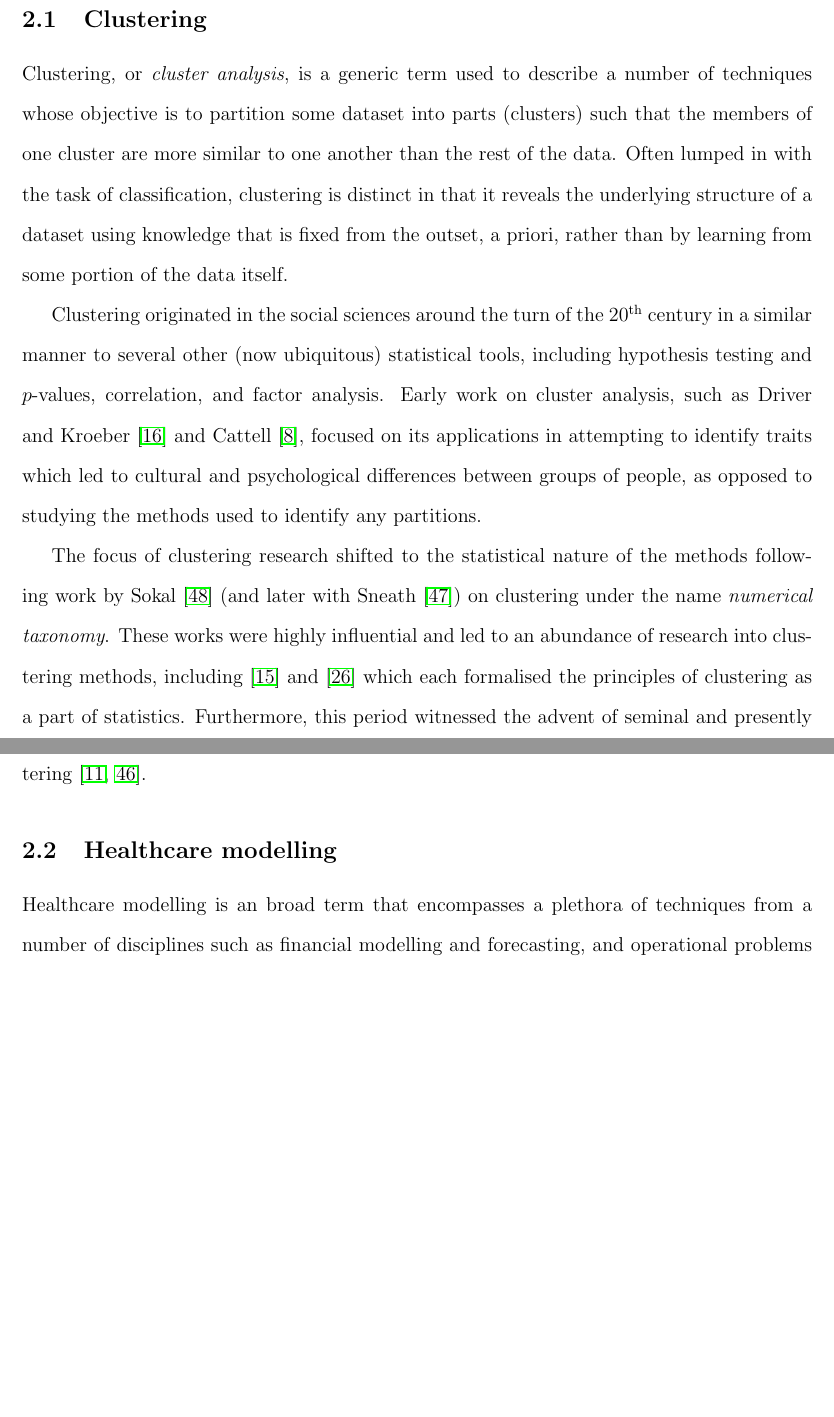
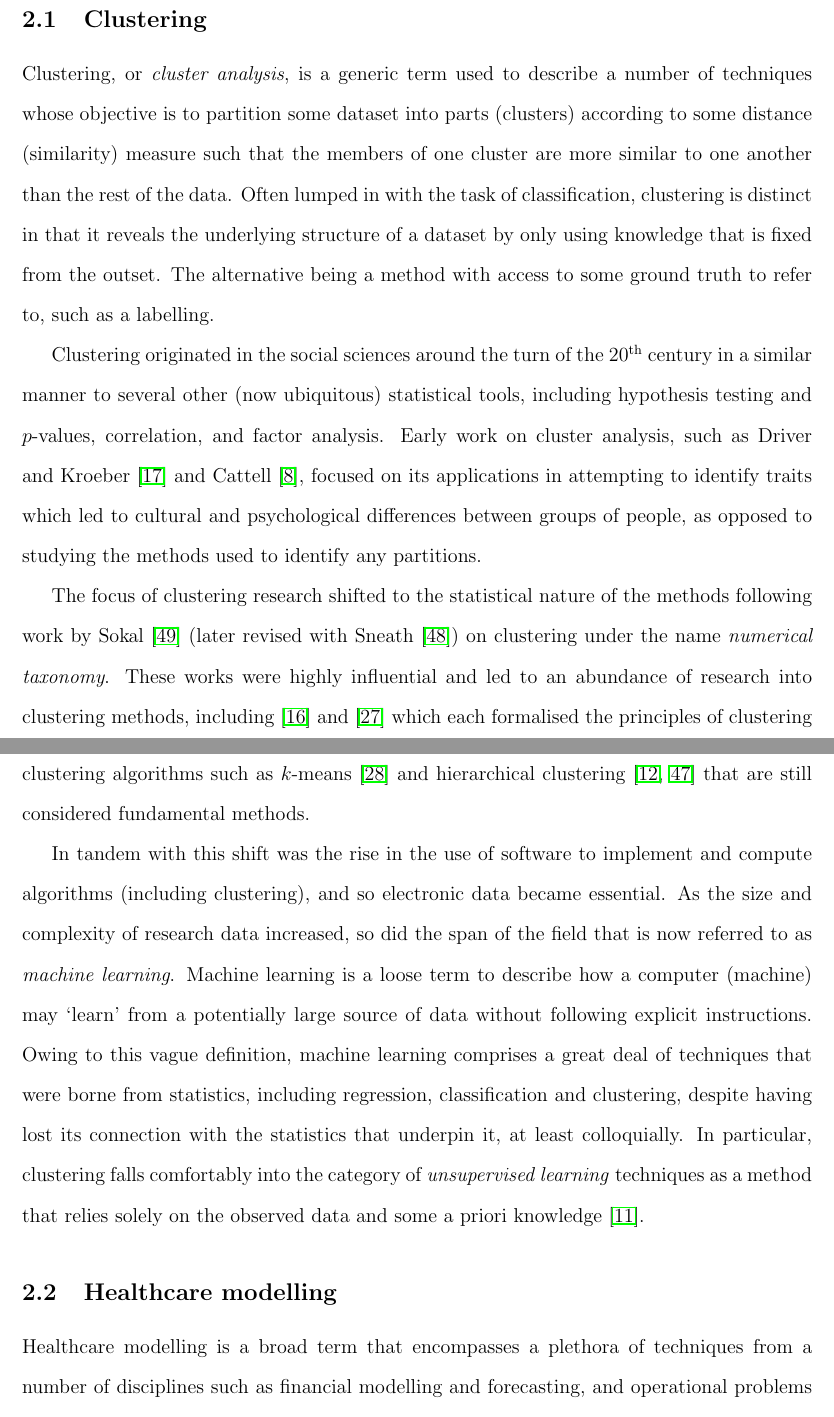
Before and after one commit to daffidwilde/literature-review, a LaTeX document (main.tex, which reads sec/review.tex): two parts of pages 3 and 4 of 16, joined at a grey line, cut so that both start at the same text, the shorter picture padded with empty space. Compiled offline with pdfLaTeX.

Commit message:
Continue adding to clustering intro (mach learning)

```diff
--- a/sec/review.tex
+++ b/sec/review.tex
@@ -8,11 +8,12 @@ progress of each research topic.
 
 Clustering, or \emph{cluster analysis}, is a generic term used to describe a
 number of techniques whose objective is to partition some dataset into parts
-(clusters) such that the members of one cluster are more similar to one another
-than the rest of the data. Often lumped in with the task of classification,
-clustering is distinct in that it reveals the underlying structure of a dataset
-using knowledge that is fixed from the outset, a priori, rather than by learning
-from some portion of the data itself.
+(clusters) according to some distance (similarity) measure such that the members
+of one cluster are more similar to one another than the rest of the data. Often
+lumped in with the task of classification, clustering is distinct in that it
+reveals the underlying structure of a dataset by only using knowledge that is
+fixed from the outset. The alternative being a method with access to some ground
+truth to refer to, such as a labelling.
 
 Clustering originated in the social sciences around the turn of the
 20\textsuperscript{th} century in a similar manner to several other (now
@@ -24,19 +25,33 @@ psychological differences between groups of people, as opposed to studying the
 methods used to identify any partitions.
 
 The focus of clustering research shifted to the statistical nature of the
-methods following work by Sokal~\cite{Sokal1966} (and later with
+methods following work by Sokal~\cite{Sokal1966} (later revised with
 Sneath~\cite{Sneath1973}) on clustering under the name \emph{numerical
 taxonomy}. These works were highly influential and led to an abundance of
 research into clustering methods, including~\cite{Diday1976}
 and~\cite{Hartigan1975} which each formalised the principles of clustering as a
-part of statistics. Furthermore, this period witnessed the advent of seminal and
-presently fundamental clustering algorithms such as the \(k\)-means
-paradigm~\cite{Hartigan1979} and hierarchical
-clustering~\cite{Defays1977,Sibson1973}.
+part of statistics. Furthermore, this period witnessed the advent of seminal
+work on clustering algorithms such as \(k\)-means~\cite{Hartigan1979} and
+hierarchical clustering~\cite{Defays1977,Sibson1973} that are still considered
+fundamental methods.
+
+In tandem with this shift was the rise in the use of software to implement and
+compute algorithms (including clustering), and so electronic data became
+essential. As the size and complexity of research data increased, so did the
+span of the field that is now referred to as \emph{machine learning}. Machine
+learning is a loose term to describe how a computer (machine) may `learn' from a
+potentially large source of data without following explicit instructions. Owing
+to this vague definition, machine learning comprises a great deal of techniques
+that were borne from statistics, including regression, classification and
+clustering, despite having lost its connection with the statistics that underpin
+it, at least colloquially. In particular, clustering falls comfortably into the
+category of \emph{unsupervised learning} techniques as a method that relies
+solely on the observed data and some a priori knowledge~\cite{Dayan1999}.
+
 
 \subsection{Healthcare modelling}
 
-Healthcare modelling is an broad term that encompasses a plethora of techniques
+Healthcare modelling is a broad term that encompasses a plethora of techniques
 from a number of disciplines such as financial modelling and forecasting, and
 operational problems like vehicle routing or staff rostering. This review
 focuses on these operational pursuits, and particularly those that are concerned
```
Also changed, not shown: bibliography.bib (+9 -0 lines).
